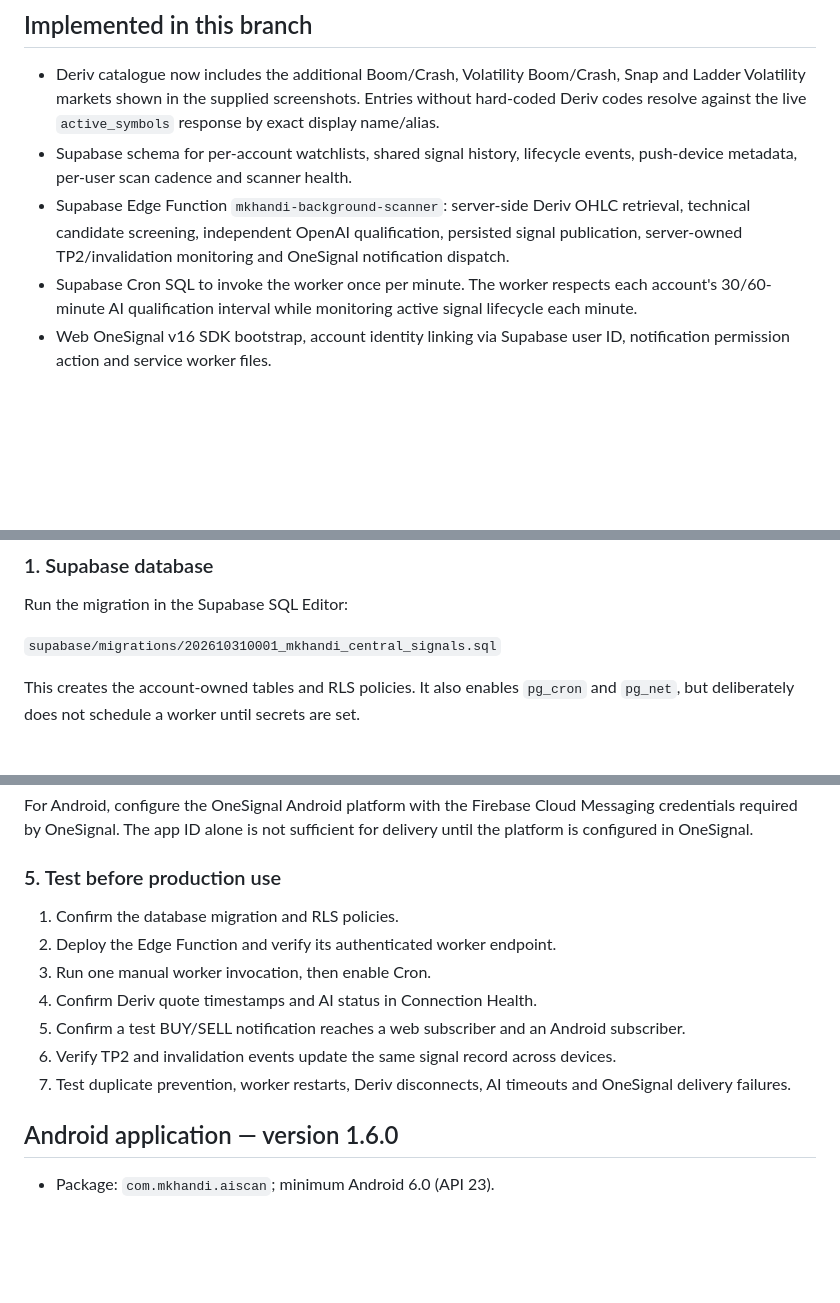
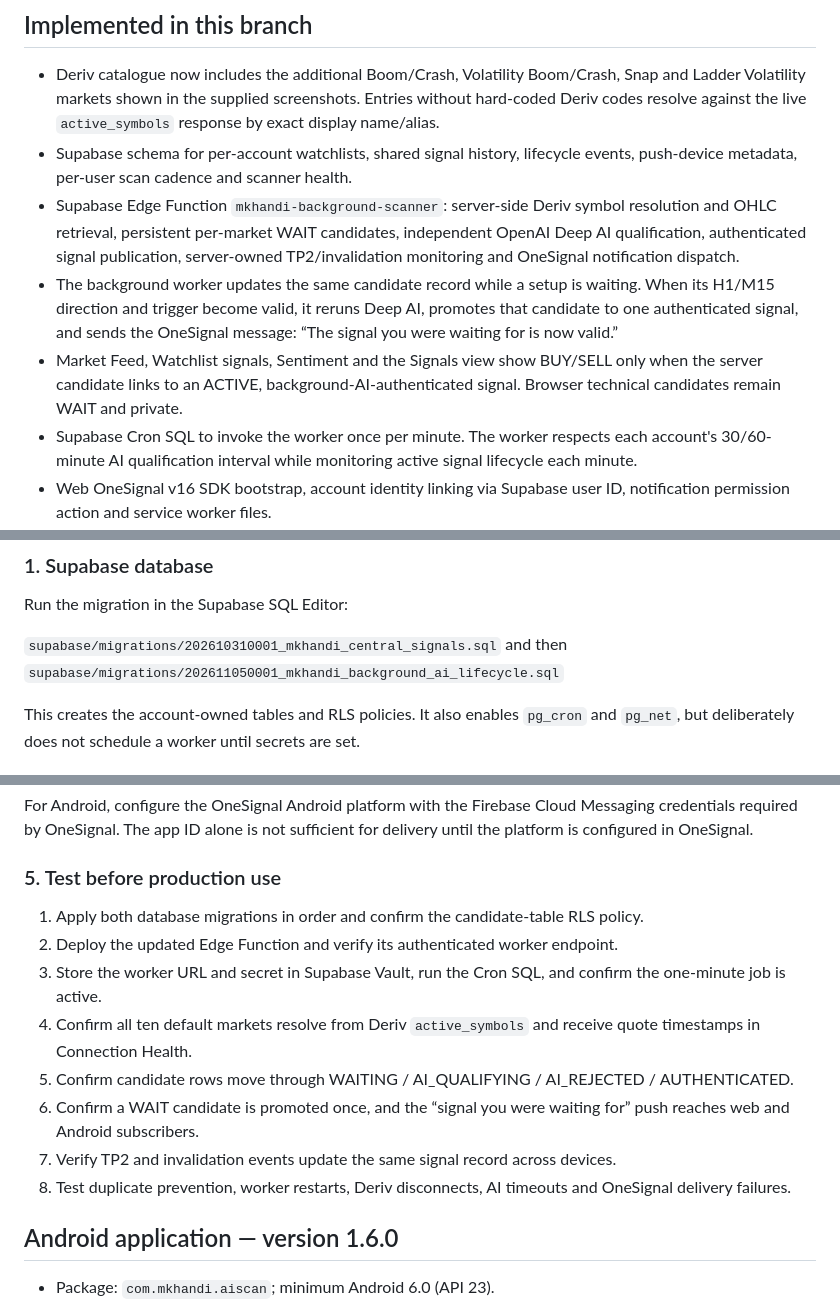
Before and after one commit to Falcon1Tech/mkhandi-ai-scan, a Markdown page: README.md, 3 parts joined by grey strips. Rendered like a GitHub page; blank space fills up the shorter version.

Commit message:
Document background AI signal lifecycle and deployment steps

```diff
--- a/README.md
+++ b/README.md
@@ -4,7 +4,9 @@
 
 - Deriv catalogue now includes the additional Boom/Crash, Volatility Boom/Crash, Snap and Ladder Volatility markets shown in the supplied screenshots. Entries without hard-coded Deriv codes resolve against the live `active_symbols` response by exact display name/alias.
 - Supabase schema for per-account watchlists, shared signal history, lifecycle events, push-device metadata, per-user scan cadence and scanner health.
-- Supabase Edge Function `mkhandi-background-scanner`: server-side Deriv OHLC retrieval, technical candidate screening, independent OpenAI qualification, persisted signal publication, server-owned TP2/invalidation monitoring and OneSignal notification dispatch.
+- Supabase Edge Function `mkhandi-background-scanner`: server-side Deriv symbol resolution and OHLC retrieval, persistent per-market WAIT candidates, independent OpenAI Deep AI qualification, authenticated signal publication, server-owned TP2/invalidation monitoring and OneSignal notification dispatch.
+- The background worker updates the same candidate record while a setup is waiting. When its H1/M15 direction and trigger become valid, it reruns Deep AI, promotes that candidate to one authenticated signal, and sends the OneSignal message: “The signal you were waiting for is now valid.”
+- Market Feed, Watchlist signals, Sentiment and the Signals view show BUY/SELL only when the server candidate links to an ACTIVE, background-AI-authenticated signal. Browser technical candidates remain WAIT and private.
 - Supabase Cron SQL to invoke the worker once per minute. The worker respects each account's 30/60-minute AI qualification interval while monitoring active signal lifecycle each minute.
 - Web OneSignal v16 SDK bootstrap, account identity linking via Supabase user ID, notification permission action and service worker files.
 - Android native OneSignal SDK integration, external user identity bridge and notification permission action.
@@ -19,7 +21,7 @@ The source code is prepared, but the worker cannot run until the existing Supaba
 
 Run the migration in the Supabase SQL Editor:
 
-`supabase/migrations/202610310001_mkhandi_central_signals.sql`
+`supabase/migrations/202610310001_mkhandi_central_signals.sql` and then `supabase/migrations/202611050001_mkhandi_background_ai_lifecycle.sql`
 
 This creates the account-owned tables and RLS policies. It also enables `pg_cron` and `pg_net`, but deliberately does not schedule a worker until secrets are set.
 
@@ -60,13 +62,14 @@ For Android, configure the OneSignal Android platform with the Firebase Cloud Me
 
 ### 5. Test before production use
 
-1. Confirm the database migration and RLS policies.
-2. Deploy the Edge Function and verify its authenticated worker endpoint.
-3. Run one manual worker invocation, then enable Cron.
-4. Confirm Deriv quote timestamps and AI status in Connection Health.
-5. Confirm a test BUY/SELL notification reaches a web subscriber and an Android subscriber.
-6. Verify TP2 and invalidation events update the same signal record across devices.
-7. Test duplicate prevention, worker restarts, Deriv disconnects, AI timeouts and OneSignal delivery failures.
+1. Apply both database migrations in order and confirm the candidate-table RLS policy.
+2. Deploy the updated Edge Function and verify its authenticated worker endpoint.
+3. Store the worker URL and secret in Supabase Vault, run the Cron SQL, and confirm the one-minute job is active.
+4. Confirm all ten default markets resolve from Deriv `active_symbols` and receive quote timestamps in Connection Health.
+5. Confirm candidate rows move through WAITING / AI_QUALIFYING / AI_REJECTED / AUTHENTICATED.
+6. Confirm a WAIT candidate is promoted once, and the “signal you were waiting for” push reaches web and Android subscribers.
+7. Verify TP2 and invalidation events update the same signal record across devices.
+8. Test duplicate prevention, worker restarts, Deriv disconnects, AI timeouts and OneSignal delivery failures.
 
 ## Android application — version 1.6.0
 
```
Also changed, not shown: other parts of README.md (+1 -1 lines).
